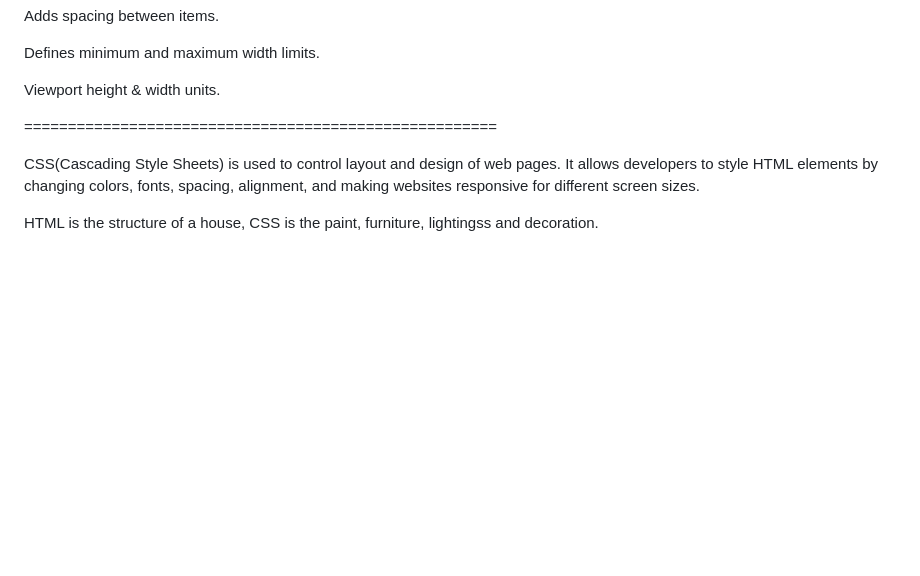
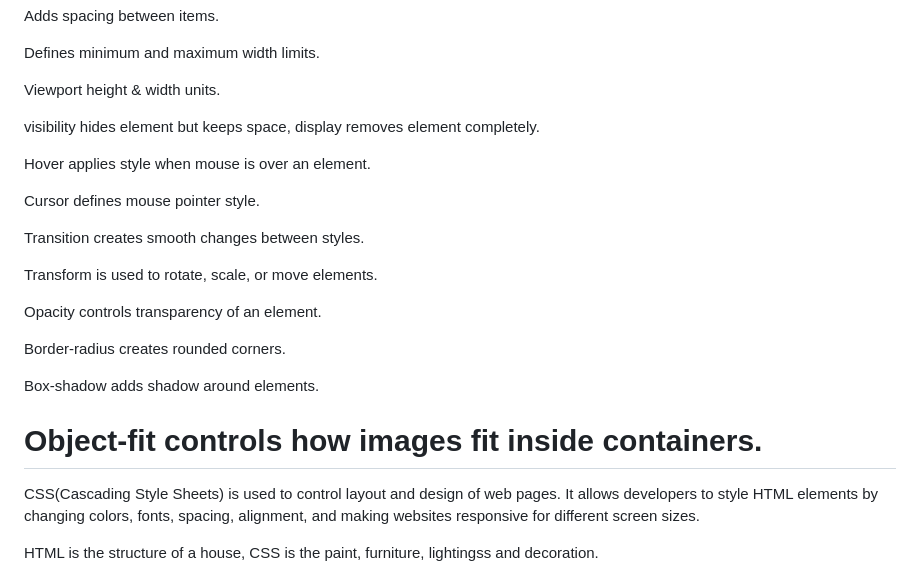
Before and after one commit to kajalti29/Frontend-projects, a Markdown page: 02_CSS/intro.md, the part around the change. Rendered like a GitHub page; blank space fills up the shorter version.

```diff
--- a/02_CSS/intro.md
+++ b/02_CSS/intro.md
@@ -17,6 +17,33 @@ Defines minimum and maximum width limits.
 <!-- 36. What are vh and vw? -->
 Viewport height & width units.
 
+
+<!-- 33. Visibility vs Display -->
+visibility hides element but keeps space, display removes element completely.
+
+<!-- 39. Hover -->
+Hover applies style when mouse is over an element.
+
+<!-- 46. Cursor -->
+Cursor defines mouse pointer style.
+
+<!-- 40. Transition -->
+Transition creates smooth changes between styles.
+
+<!-- 41. Transform -->
+Transform is used to rotate, scale, or move elements.
+
+<!-- 42. Opacity -->
+Opacity controls transparency of an element.
+
+<!-- 43. Border Radius -->
+Border-radius creates rounded corners.
+
+<!-- 44. Box Shadow -->
+Box-shadow adds shadow around elements.
+
+<!-- 45. Object-fit -->
+Object-fit controls how images fit inside containers.
 ======================================================
 <!-- 1️⃣ What is CSS? -->
 CSS(Cascading Style Sheets) is used to control layout and design of web pages.
```
